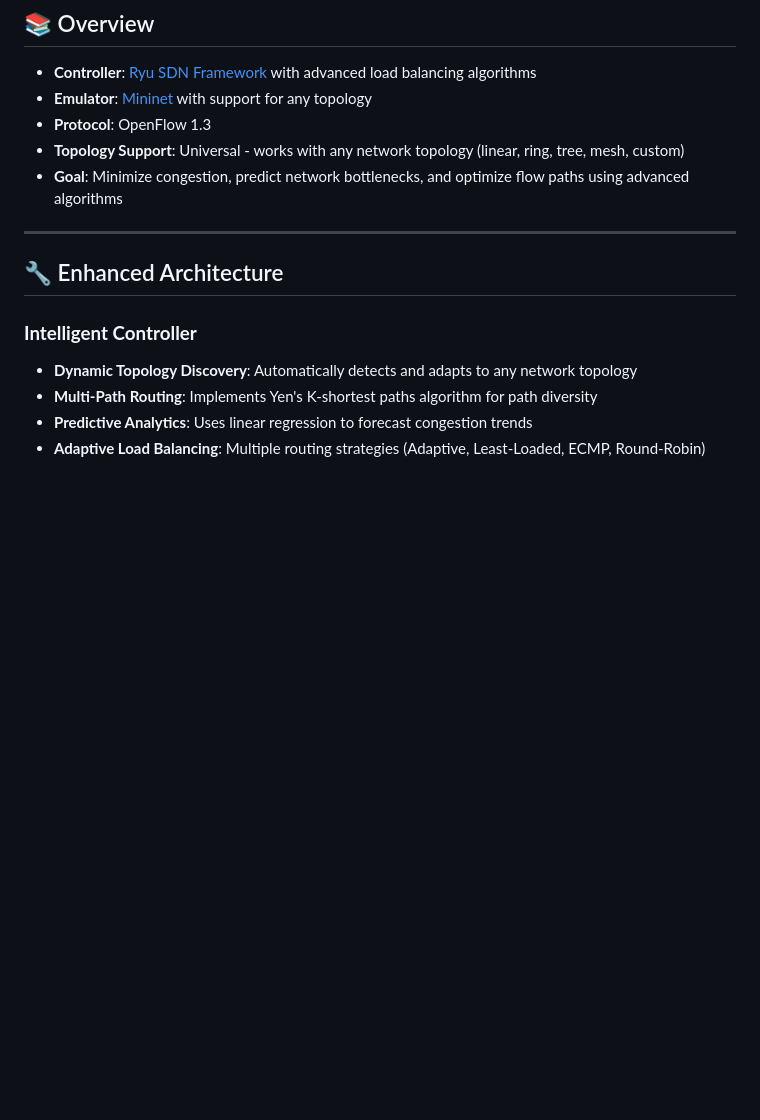
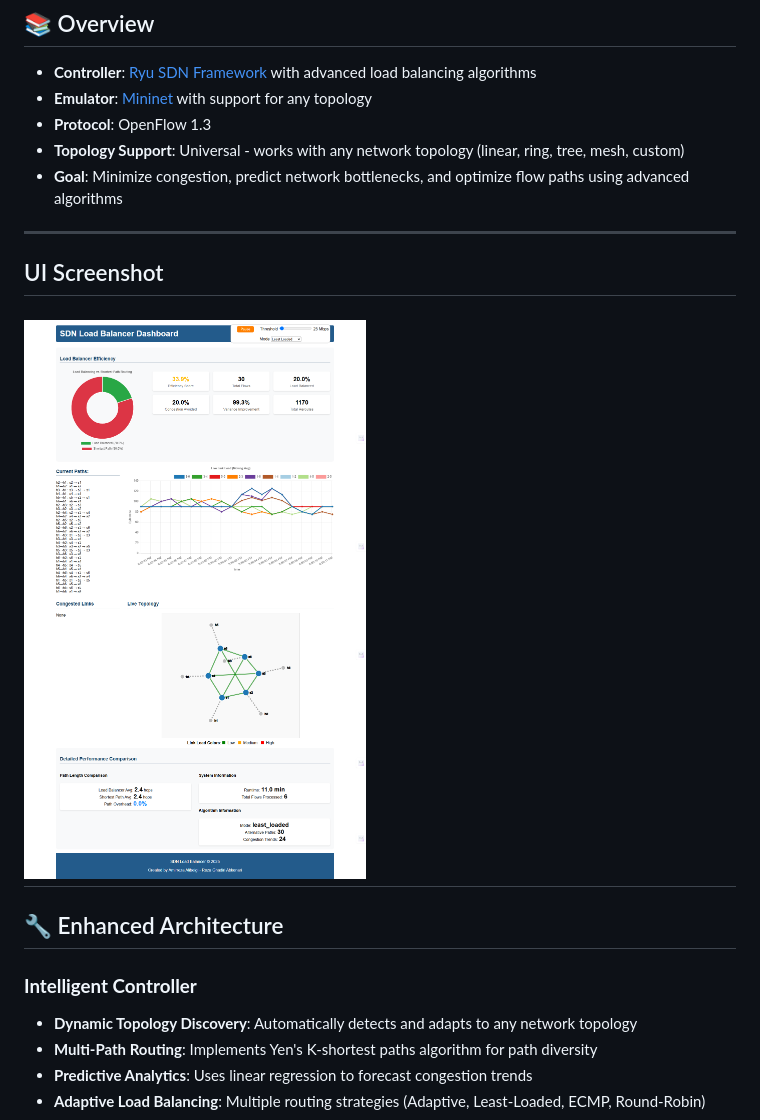
Before and after one commit to amirreza225/LoadBalancer-NetworkAutomation, a Markdown page: README.md, the part around the change. Drawn GitHub-style; pictures changed too: UI.png (added); blank space fills up the shorter version.

Commit message:
added screenshot

```diff
--- a/README.md
+++ b/README.md
@@ -12,6 +12,9 @@ This project implements an intelligent, adaptive load balancer in a Software Def
 - **Topology Support**: Universal - works with any network topology (linear, ring, tree, mesh, custom)
 - **Goal**: Minimize congestion, predict network bottlenecks, and optimize flow paths using advanced algorithms
 
+---
+## UI Screenshot
+![Alt text](UI.png?raw=true "Title")
 ---
 
 ## 🔧 Enhanced Architecture
```
